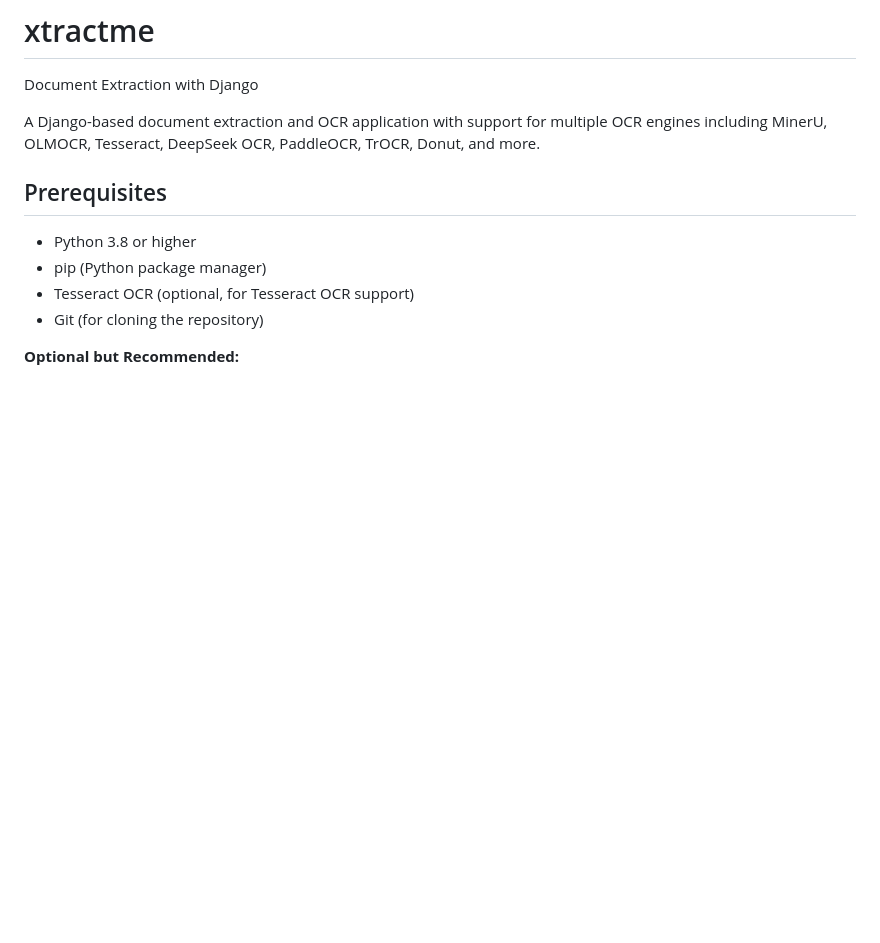
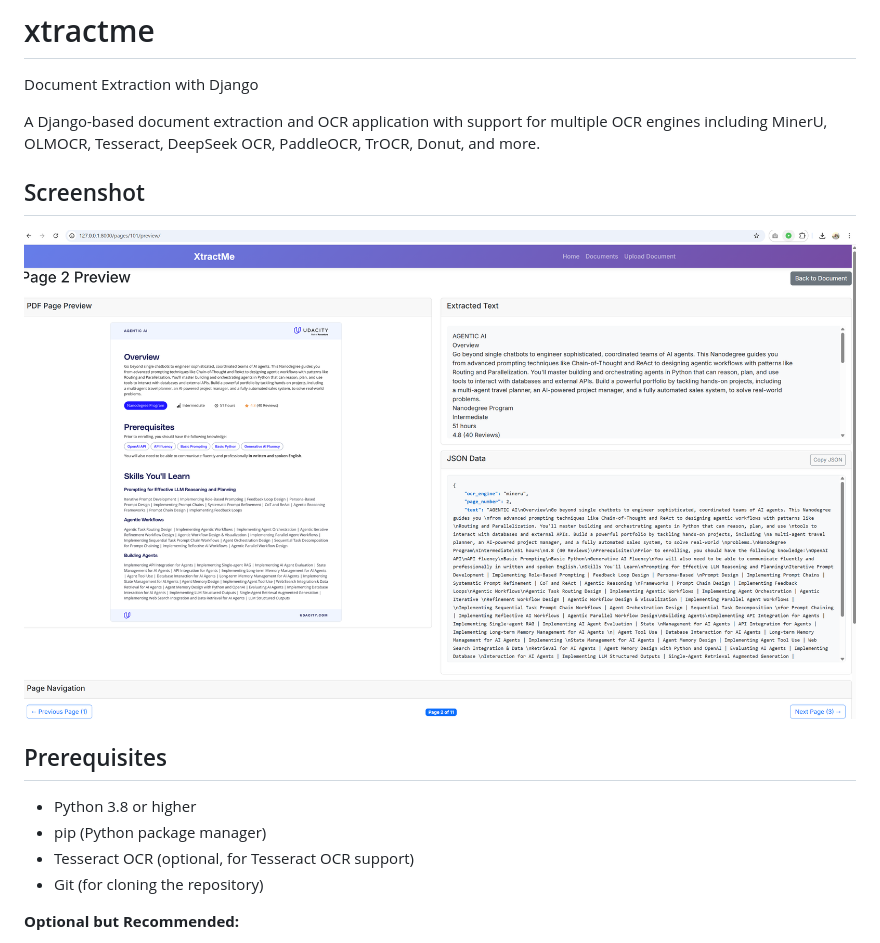
Before and after one commit to imzeeshan/xtractme, a Markdown page: README.md, the part around the change. Drawn GitHub-style; pictures changed too: screenshot.png (added); blank space fills up the shorter version.

Commit message:
Screenshot

```diff
--- a/README.md
+++ b/README.md
@@ -2,6 +2,10 @@
 Document Extraction with Django
 
 A Django-based document extraction and OCR application with support for multiple OCR engines including MinerU, OLMOCR, Tesseract, DeepSeek OCR, PaddleOCR, TrOCR, Donut, and more.
+
+## Screenshot
+
+![xtractme Screenshot](screenshot.png)
 
 ## Prerequisites
 
```
Also changed, not shown: 2 other files.
